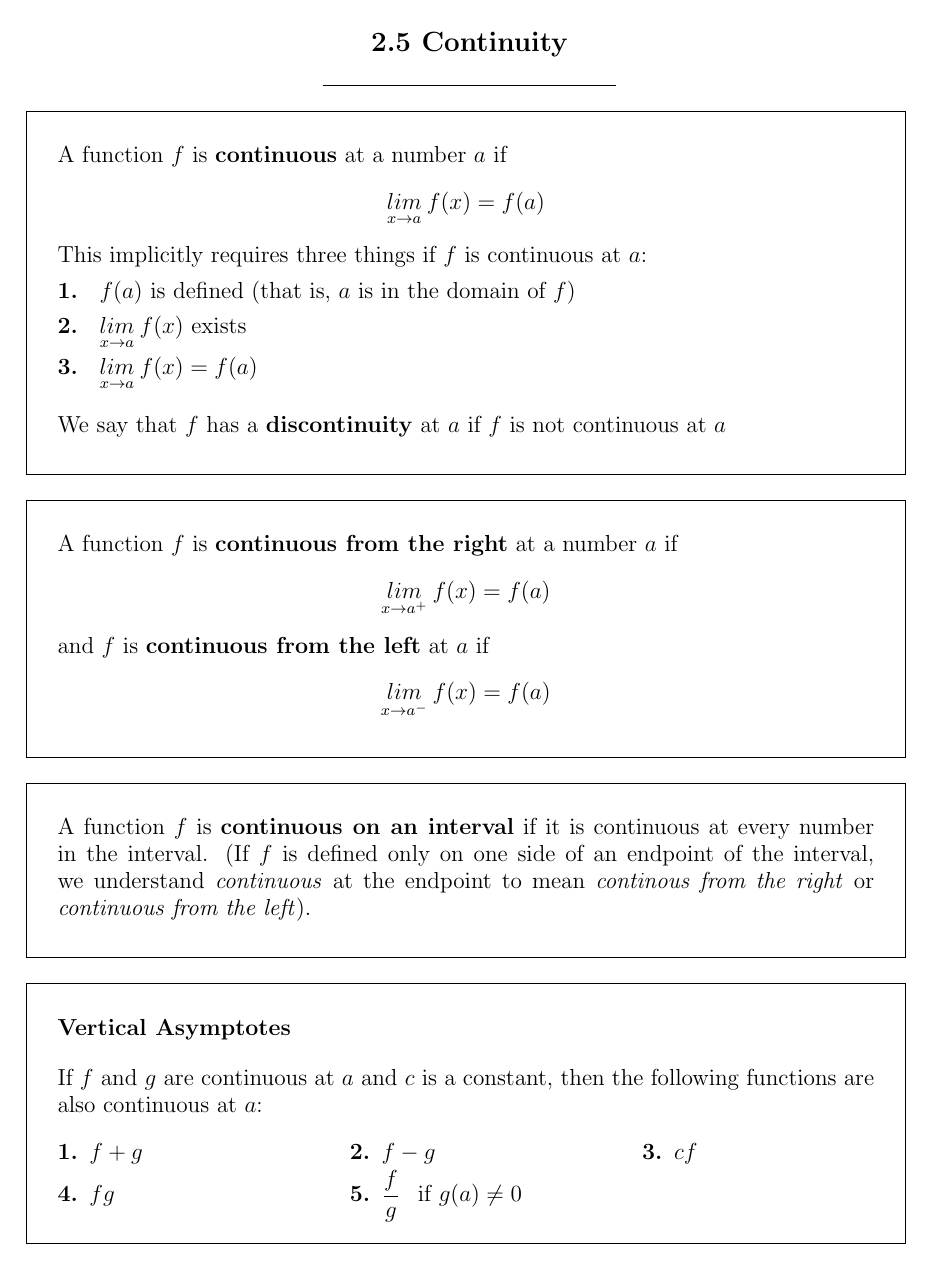
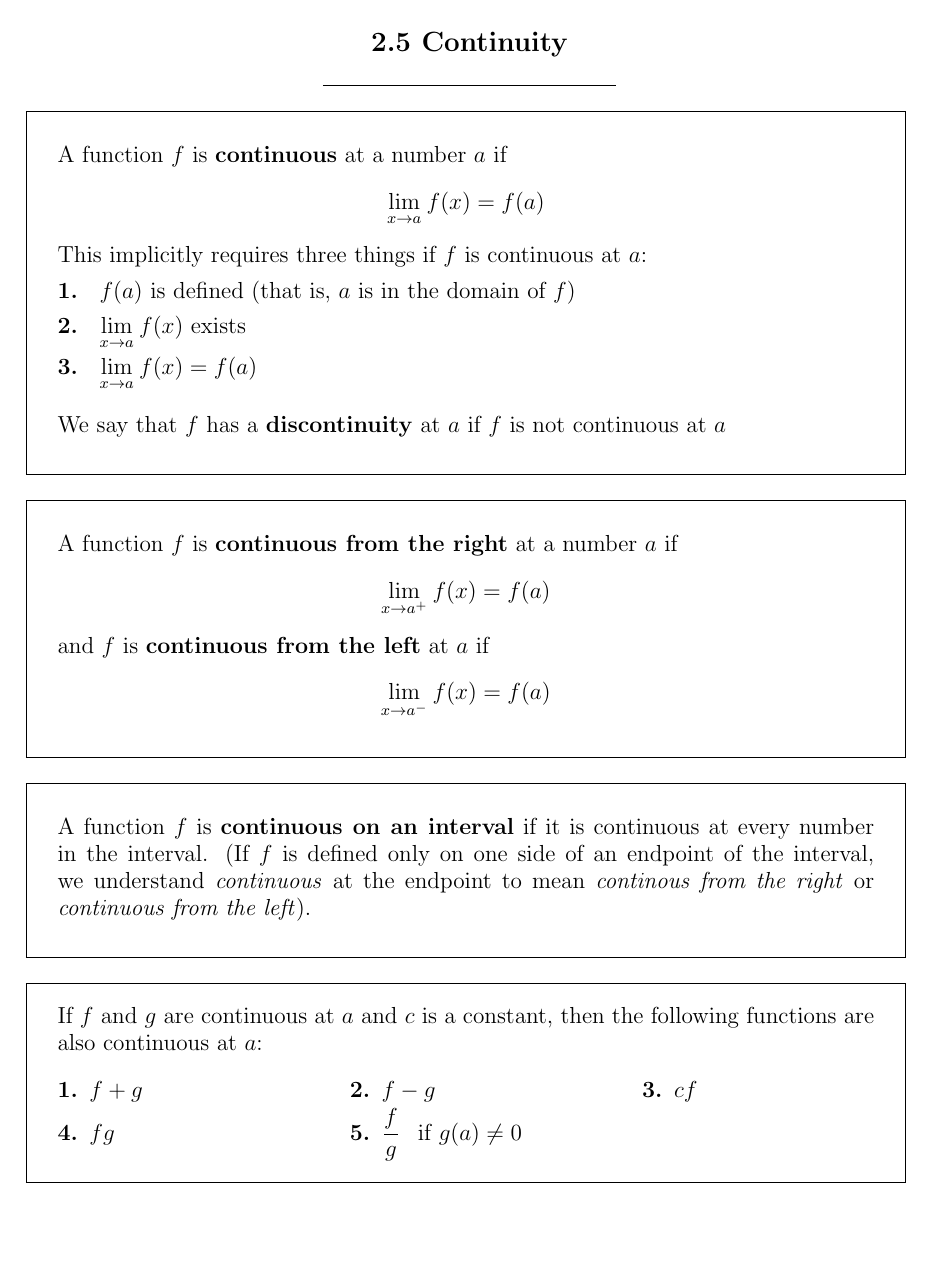
Before and after one commit to agoramachina/UCF_Summer2016_MAC2311, a LaTeX document (Chapter 2.tex): page 5 of 11. The pictures show the PDF file Chapter 2.pdf that the author committed with the source.

Commit message:
chapter 2 limit formatting

```diff
--- a/Chapter 2.tex
+++ b/Chapter 2.tex
@@ -22,11 +22,11 @@
 	\textbf{The Tangent Problem} \\[5pt]
 	We can find the equation of the tangent line $t$ as soon as we know its slope $m$. We need two points to compute the slope, but with one point $P$ we can compute an approximation to $m$ by choosing a nearby point $Q(a, f(a))$ and computing the slope $m_{PQ}$ of the secant line $PQ$ \\[5pt]
 	The slope of the tangent line is the \textit{limit} of the slopes of the secant lines, expressed as
-	$$\underset{P \to Q}{lim} \: m_{PQ} = m$$
+	$$\underset{P \to Q}{\lim} \: m_{PQ} = m$$
 	Then, we use the point-slope form of the equation of a line to write the equation of the tangent line through $(x, y)$ as
 	$$y - y_1 = m(x-x_1)$$
 	This can also be represented as
-	$$m_{PQ} = \frac{f(x)-f(a)}{x-a} \text{\hspace{32pt} or \hspace{32pt}} m = \underset{x \to a}{lim}\frac{f(x)-f(a)}{x-a}$$ \\
+	$$m_{PQ} = \frac{f(x)-f(a)}{x-a} \text{\hspace{32pt} or \hspace{32pt}} m = \underset{x \to a}{\lim}\frac{f(x)-f(a)}{x-a}$$ \\
 \hline
 \end{tabularx}}
 \vspace{12pt}
@@ -62,7 +62,7 @@
 	\vspace{1pt}
 	\textbf{Definition of Limits} \\[5pt]
 	Suppose $f(x)$ is defined when $x$ is near the number $a$ (this means that $f$ is defined on some open interval that contains $a$, except possibly at $a$ itself).  Then we write
-	$$\underset{x \to a}{lim} f(x) = L$$
+	$$\underset{x \to a}{\lim} f(x) = L$$
 	which is read as "$f(x)$ approaches $L$ as $x$ approaches $a$".  \\[16pt]
 \hline
 \end{tabularx}}
@@ -75,9 +75,9 @@
 	\vspace{1pt}
 	\textbf{Left and Right Hand Limits} \\[5pt]
 	The left-hand limit of $f(x)$ as $x$ approaches $a$ (or, the limit of $f(x)$ as $x$ approaches $a$ from the left) is equal to $L$ if we can make the values of $f(x)$ arbitrarily close to $L$ by taking $x$ to be sufficiently close to $a$ and $x < a$.
-	$$\underset{x \to a^-}{lim} f(x) = L$$
+	$$\underset{x \to a^-}{\lim} f(x) = L$$
 	Right hand limits are represented as
-	$$\underset{x \to a^+}{lim} f(x) = L$$ \\
+	$$\underset{x \to a^+}{\lim} f(x) = L$$ \\
 \hline
 \end{tabularx}}
 \vspace{12pt}
@@ -135,20 +135,20 @@
 	\vspace{1pt}
 	\textbf{Limit Laws} \\
 	Suppose that $c$ is a constant and these limits exist
-	$$\underset{x \to a}{lim} \: f(x) \text{\hspace{12pt} and \hspace{12pt}} \underset{x \to a}{lim} \: g(x)$$
+	$$\underset{x \to a}{\lim} \: f(x) \text{\hspace{12pt} and \hspace{12pt}} \underset{x \to a}{\lim} \: g(x)$$
 	Then
-	\[\text{\textbf{1. }} \underset{x \to a}{lim} [f(x) + g(x)] = \underset{x \to a}{lim} \: f(x) + \underset{x \to a}{lim} \: g(x)\]
-	\[\text{\textbf{2. }} \underset{x \to a}{lim} [f(x) - g(x)] = \underset{x \to a}{lim} \: f(x) - \underset{x \to a}{lim} \: g(x)\]
-	\[\text{\textbf{3. }} \underset{x \to a}{lim} \: [c \: f(x)] = c \: \underset{x \to a}{lim} \: f(x) \]
-	\[\text{\textbf{4. }} \underset{x \to a}{lim} [f(x) \: g(x)] = \underset{x \to a}{lim} \: f(x) \cdot \underset{x \to a}{lim} \: g(x)\] \\[-32pt]
-	\[\text{\textbf{5. }} \underset{x \to a}{lim} \dfrac{f(x)}{g(x)} = \dfrac{\underset{x \to a}{lim} \: f(x)}{\underset{x \to a}{lim} \: g(x)} \text{\hspace{12pt} if \hspace{12pt}} \underset{x \to a}{lim} \: g(x) \ne 0 \]
-	\[\text{\textbf{6. }} \underset{x \to a}{lim} [f(x)]^n = \Big[\underset{x \to a}{lim} f(x) \Big]^n \] \\[-32pt]
-	\[\text{\textbf{7. }} \underset{x \to a}{lim} \: c = c \]
-	\[\text{\textbf{8. }} \underset{x \to a}{lim} \: x = a \]
-	\[\text{\textbf{9. }} \underset{x \to a}{lim} \: x^n = a^n \text{\hspace{30pt} where \hspace{12pt} $n$ is a positive integer}\]
-	\[\text{\textbf{10. }} \underset{x \to a}{lim} \: \sqrt[n]{x} = \sqrt[n]{a} \text{\hspace{12pt} where \hspace{12pt} $n$ is a positive integer}\]
+	\[\text{\textbf{1. }} \underset{x \to a}{\lim} [f(x) + g(x)] = \underset{x \to a}{\lim} \: f(x) + \underset{x \to a}{\lim} \: g(x)\]
+	\[\text{\textbf{2. }} \underset{x \to a}{\lim} [f(x) - g(x)] = \underset{x \to a}{\lim} \: f(x) - \underset{x \to a}{\lim} \: g(x)\]
+	\[\text{\textbf{3. }} \underset{x \to a}{\lim} \: [c \: f(x)] = c \: \underset{x \to a}{\lim} \: f(x) \]
+	\[\text{\textbf{4. }} \underset{x \to a}{\lim} [f(x) \: g(x)] = \underset{x \to a}{\lim} \: f(x) \cdot \underset{x \to a}{\lim} \: g(x)\] \\[-32pt]
+	\[\text{\textbf{5. }} \underset{x \to a}{\lim} \dfrac{f(x)}{g(x)} = \dfrac{\underset{x \to a}{\lim} \: f(x)}{\underset{x \to a}{\lim} \: g(x)} \text{\hspace{12pt} if \hspace{12pt}} \underset{x \to a}{\lim} \: g(x) \ne 0 \]
+	\[\text{\textbf{6. }} \underset{x \to a}{\lim} [f(x)]^n = \Big[\underset{x \to a}{\lim} f(x) \Big]^n \] \\[-32pt]
+	\[\text{\textbf{7. }} \underset{x \to a}{\lim} \: c = c \]
+	\[\text{\textbf{8. }} \underset{x \to a}{\lim} \: x = a \]
+	\[\text{\textbf{9. }} \underset{x \to a}{\lim} \: x^n = a^n \text{\hspace{30pt} where \hspace{12pt} $n$ is a positive integer}\]
+	\[\text{\textbf{10. }} \underset{x \to a}{\lim} \: \sqrt[n]{x} = \sqrt[n]{a} \text{\hspace{12pt} where \hspace{12pt} $n$ is a positive integer}\]
 	\hspace{135pt}(if $n$ is even, assume that $a > 0$)
-	\[\text{\textbf{11. }} \underset{x \to a}{lim} \: \sqrt[n]{f(x)} = \sqrt[n]{\underset{x \to a}{lim} \: f(x)} \text{\hspace{12pt} where \hspace{12pt} $n$ is a positive integer}\]
+	\[\text{\textbf{11. }} \underset{x \to a}{\lim} \: \sqrt[n]{f(x)} = \sqrt[n]{\underset{x \to a}{\lim} \: f(x)} \text{\hspace{12pt} where \hspace{12pt} $n$ is a positive integer}\]
 	\hspace{195pt}(if $n$ is even, assume that $a > 0$) \\
 \hline
 \end{tabularx}}
@@ -161,7 +161,7 @@
 	\vspace{1pt}
 	\textbf{Direct Substitution Property} \\
 	If $f$ is a polynomial or a rational function and $a$ is in the domain of $f$, then
-	$$\underset{x \to a}{lim} \: f(x) = f(a)$$ \\
+	$$\underset{x \to a}{\lim} \: f(x) = f(a)$$ \\
 \hline
 \end{tabularx}}
 \vspace{12pt}
@@ -192,7 +192,7 @@
 \hline
 	\vspace{1pt}
 	If $f(x) \le g(x)$ when $x$ is near $a$ (except possibly at $a$) and the limits of $f$ and $g$ both exist as $x$ approaches $a$, then
-	$$\underset{x \to a}{lim} \: f(x) \le \underset{x \to a}{lim} \: g(x)$$ \\
+	$$\underset{x \to a}{\lim} \: f(x) \le \underset{x \to a}{\lim} \: g(x)$$ \\
 \hline
 \end{tabularx}}
 \vspace{12pt}
@@ -204,9 +204,9 @@
 	\vspace{1pt}
 	\textbf{The Squeeze Theorem} \\
 	If $f(x) \le g(x) \le h(x)$ when $x$ is near $a$ (except possibly at $a$) and
-	$$\underset{x \to a}{lim} \: f(x) = \underset{x \to a}{lim} \: h(x) = L$$
+	$$\underset{x \to a}{\lim} \: f(x) = \underset{x \to a}{\lim} \: h(x) = L$$
 	then
-	$$\underset{x \to a}{lim} \: g(x) = L$$ \\
+	$$\underset{x \to a}{\lim} \: g(x) = L$$ \\
 \hline
 \end{tabularx}}
 \vspace{32pt}
@@ -224,11 +224,11 @@
 \hline
 	\vspace{1pt}
 	A function $f$ is \textbf{continuous} at a number $a$ if
-	$$\underset{x \to a}{lim} \: f(x) = f(a)$$
+	$$\underset{x \to a}{\lim} \: f(x) = f(a)$$
 	This implicitly requires three things if $f$ is continuous at $a$: \\
 	\textbf{1. } $f(a)$ is defined (that is, $a$ is in the domain of $f$) \\
-	\textbf{2. } $\underset{x \to a}{lim} \: f(x)$ exists \\
-	\textbf{3. } $\underset{x \to a}{lim} \: f(x) = f(a)$ \\[12pt]
+	\textbf{2. } $\underset{x \to a}{\lim} \: f(x)$ exists \\
+	\textbf{3. } $\underset{x \to a}{\lim} \: f(x) = f(a)$ \\[12pt]
 	We say that $f$ has a \textbf{discontinuity} at $a$ if $f$ is not continuous at $a$ \\[16pt]
 \hline
 \end{tabularx}}
@@ -240,9 +240,9 @@
 \hline
 	\vspace{1pt}
 	A function $f$ is \textbf{continuous from the right} at a number $a$ if
-	$$\underset{x \to a^+}{lim} \: f(x) = f(a)$$
+	$$\underset{x \to a^+}{\lim} \: f(x) = f(a)$$
 	and $f$ is \textbf{continuous from the left} at $a$ if
-	$$\underset{x \to a^-}{lim} \: f(x) = f(a)$$ \\
+	$$\underset{x \to a^-}{\lim} \: f(x) = f(a)$$ \\
 \hline
 \end{tabularx}}
 \vspace{12pt}
@@ -261,8 +261,6 @@
 {\setlength{\tabcolsep}{16pt}
 \begin{tabularx}{.9\textwidth}{|X X X|}
 \hline
-	\vspace{1pt}
-	\pbox{20cm}{\textbf{Vertical Asymptotes}} & & \\
 	\multicolumn{3}{|>{\hsize=\dimexpr3\hsize+4\tabcolsep+2\arrayrulewidth\relax}X|}{\vspace{-5pt}If $f$ and $g$ are continuous at $a$ and $c$ is a constant, then the following functions are also continuous at $a$:} \\
 	\vspace{-12pt} & \vspace{-12pt} & \vspace{-12pt}\\[-12pt]
 	$\text{\textbf{1. }} f + g$ & $\text{\textbf{2. }} f - g$ & $\text{\textbf{3. }} cf$ \\
@@ -303,9 +301,9 @@
 \begin{tabularx}{.9\textwidth}{|X|}
 \hline
 	\vspace{1pt}
-	If $f$ is continuous at $b$ and $\underset{x \to a}{lim} \: g(x) = b$, then $\underset{x \to a}{lim} \: f(g(x)) = f(b)$. \\
+	If $f$ is continuous at $b$ and $\underset{x \to a}{\lim} \: g(x) = b$, then $\underset{x \to a}{\lim} \: f(g(x)) = f(b)$. \\
 	In other words,
-	$$\underset{x \to a}{lim} \: f(g(x)) = f(\underset{x \to a}{lim} \: g(x))$$ \\
+	$$\underset{x \to a}{\lim} \: f(g(x)) = f(\underset{x \to a}{\lim} \: g(x))$$ \\
 \hline
 \end{tabularx}}
 \vspace{12pt}
@@ -441,9 +439,9 @@
 	\vspace{1pt}
 	\textbf{Derivatives} \\
 	The \textbf{derivative of a function $f$ at a number $a$}, denoted by $f'(a)$, is
-	$$f'(a) = \underset{h \to 0}{lim} \dfrac{f(a+h) - f(a)}{h}$$
+	$$f'(a) = \underset{h \to 0}{\lim} \dfrac{f(a+h) - f(a)}{h}$$
 	or equivalently
-	$$f'(a) = \underset{x \to a}{lim} \dfrac{f(x) - f(a)}{x-a}$$
+	$$f'(a) = \underset{x \to a}{\lim} \dfrac{f(x) - f(a)}{x-a}$$
 	if this limit exists. \\
 	In other words, the tangent line to $y=f(x)$ at $(a, f(a))$ is the line through $(a, f(a))$ whose slope is equal to $f'(a)$, the derivative of $f$ at $a$.
 	\\[16pt]
@@ -463,9 +461,9 @@
 \hline
 	\vspace{1pt}
 	Instead of considering the derivative of function $f$ at a fixed number $a$
-	$$f'(a) = \underset{h \to 0}{lim} \dfrac{f(a+h) - f(a)}{h}$$
+	$$f'(a) = \underset{h \to 0}{\lim} \dfrac{f(a+h) - f(a)}{h}$$
 	by replacing $a$ by a variable $x$ we obtain
-	$$f'(x) = \underset{h \to 0}{lim} \dfrac{f(x+h) - f(x)}{h}$$
+	$$f'(x) = \underset{h \to 0}{\lim} \dfrac{f(x+h) - f(x)}{h}$$
 	We can regard $f'$ as a new function, called the \textbf{derivative of $f$} and defined that this equation, and we know that the value of $f'$ at $x$, $f'(x)$ can be interpreted geometrically as the slope of the tangent line to the graph of $f$ at the point $(x, f(x))$.\\[5pt]
 	The domain of $f'$ is the set $\{x \: | \: f'(x) \text{exists}\}$ and may be smaller than the domain of $f$.
 	\\[16pt]
@@ -512,7 +510,7 @@
 	In general, if the graph of a function $f$ has a "corner" or "kink" in it, then the graph of $f$ has no tangent at this point and $f$ is not differentiable there (in trying to compute $f'(a)$, we find that the left and right limits are different). \\[3pt]
 	A second possibility is that if $f$ is not continuous at $a$, then $f$ is not differentiable at $a$. \\[3pt]
 	A third possibility is that the curve has a \textbf{vertical tangent line} when $x = a$; that is, $f$ is continuous at $a$ and
-	$$\underset{x \to a}{lim} |f'(x)| = \infty$$
+	$$\underset{x \to a}{\lim} |f'(x)| = \infty$$
 	This means that the tangent lines become steeper and steeper as $x \to a$.
 	\\[16pt]
 	\hline
```
Also changed, not shown: Chapter 2.pdf, Chapter 2.tex (36 more changed lines), 1 other file.
